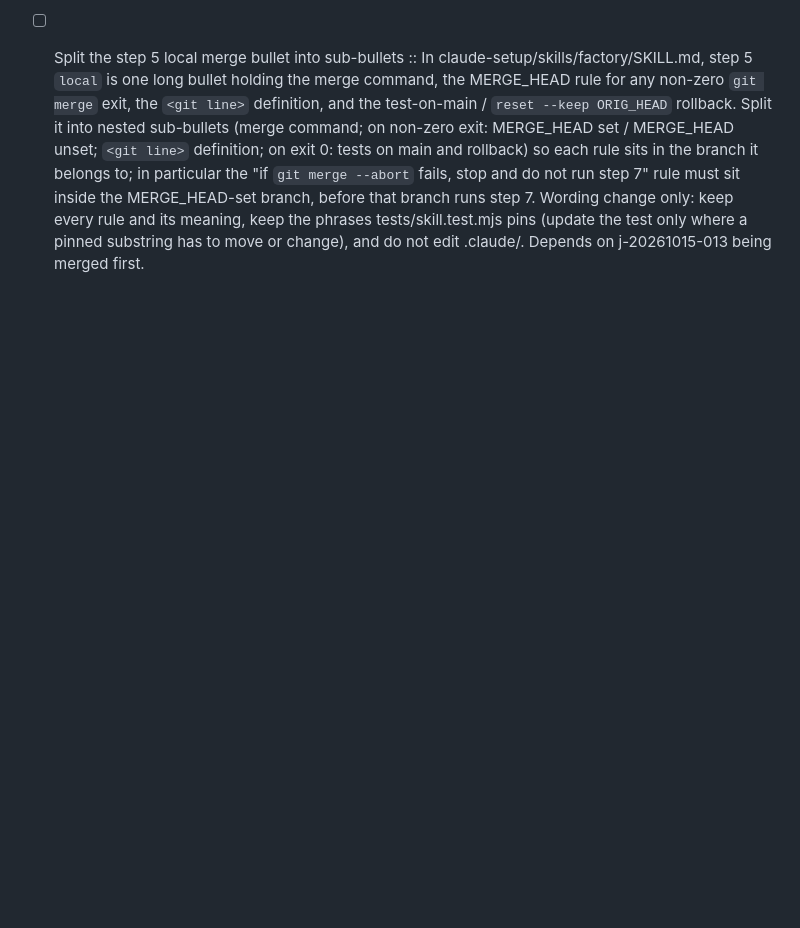
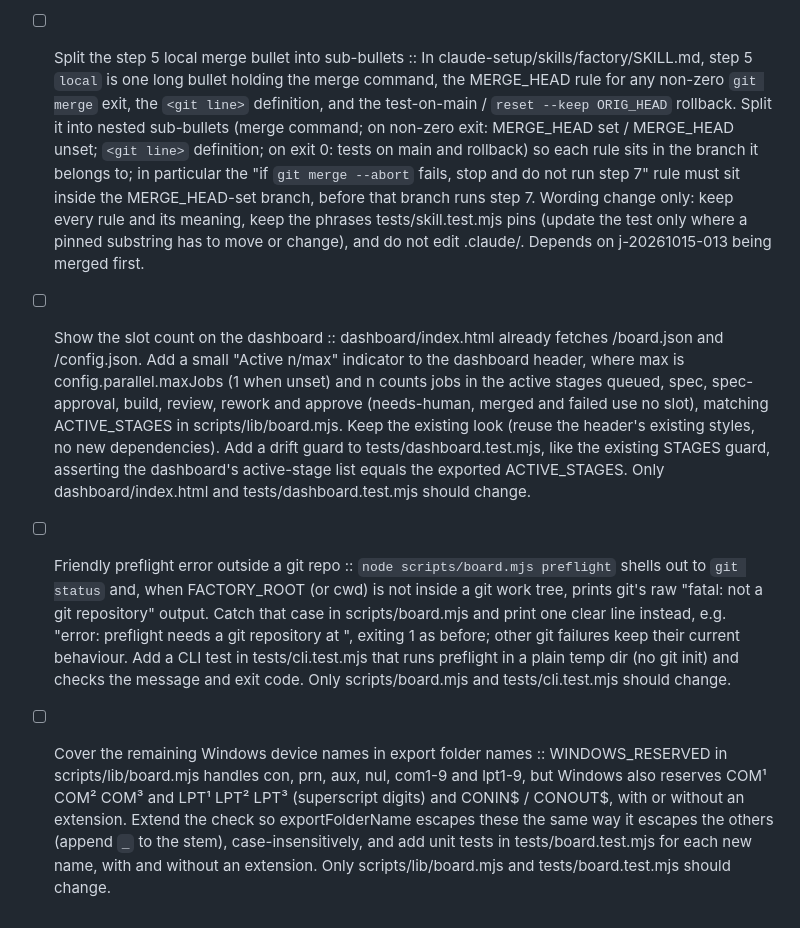
Before and after one commit to stagsz/ccs-factory-build, a Markdown page: factory/backlog.md, the part around the change. Drawn GitHub-style; blank space fills up the shorter version.

Commit message:
backlog: add dashboard slot count, preflight error, Windows device names
Co-Authored-By: Claude Opus 5.5 <noreply@anthropic.com>

```diff
--- a/factory/backlog.md
+++ b/factory/backlog.md
@@ -13,3 +13,6 @@ Format: `- [ ] Short title :: optional longer request for the spec writer`
 - [x] Guard dashboard stages against drift :: dashboard/index.html hard-codes its own `STAGES` array, which must match `STAGES` in scripts/lib/board.mjs (CLAUDE.md requires changing both together). Add a test in tests/ that reads dashboard/index.html, extracts the `STAGES` array literal and asserts it equals the exported `STAGES` in the same order. Do not restructure the dashboard; the test is the deliverable. (j-20261015-010)
 - [x] Decide merge failures by MERGE_HEAD, not git's message :: SKILL.md step 5 (`local` merge) tells a conflict from a refused merge by reading git's output. A merge a git hook rejects can fail after it started, leave MERGE_HEAD set, and then step 7's record commit would finish an untested merge. Change claude-setup/skills/factory/SKILL.md so that whenever `git merge` exits non-zero, the orchestrator runs `git rev-parse -q --verify MERGE_HEAD`: if it succeeds, run `git merge --abort` and park needs-human (conflict or rejected merge); if it fails, nothing started, so park needs-human as "merge refused". Never go on to tests or `merged` in either case. Apply the same rule to `/factory approve` (leave the stage as is) and to `/factory rework` (`git -C "<worktree>" rev-parse -q --verify MERGE_HEAD`, then `git -C "<worktree>" merge --abort`). Also: the `--note` must carry only git's first `error:`/`CONFLICT` line with double quotes, `$` and backticks removed. Pin the new wording in tests/skill.test.mjs. Do not edit .claude/. (j-20261015-013)
 - [ ] Split the step 5 local merge bullet into sub-bullets :: In claude-setup/skills/factory/SKILL.md, step 5 `local` is one long bullet holding the merge command, the MERGE_HEAD rule for any non-zero `git merge` exit, the `<git line>` definition, and the test-on-main / `reset --keep ORIG_HEAD` rollback. Split it into nested sub-bullets (merge command; on non-zero exit: MERGE_HEAD set / MERGE_HEAD unset; `<git line>` definition; on exit 0: tests on main and rollback) so each rule sits in the branch it belongs to; in particular the "if `git merge --abort` fails, stop and do not run step 7" rule must sit inside the MERGE_HEAD-set branch, before that branch runs step 7. Wording change only: keep every rule and its meaning, keep the phrases tests/skill.test.mjs pins (update the test only where a pinned substring has to move or change), and do not edit .claude/. Depends on j-20261015-013 being merged first.
+- [ ] Show the slot count on the dashboard :: dashboard/index.html already fetches /board.json and /config.json. Add a small "Active n/max" indicator to the dashboard header, where max is config.parallel.maxJobs (1 when unset) and n counts jobs in the active stages queued, spec, spec-approval, build, review, rework and approve (needs-human, merged and failed use no slot), matching ACTIVE_STAGES in scripts/lib/board.mjs. Keep the existing look (reuse the header's existing styles, no new dependencies). Add a drift guard to tests/dashboard.test.mjs, like the existing STAGES guard, asserting the dashboard's active-stage list equals the exported ACTIVE_STAGES. Only dashboard/index.html and tests/dashboard.test.mjs should change.
+- [ ] Friendly preflight error outside a git repo :: `node scripts/board.mjs preflight` shells out to `git status` and, when FACTORY_ROOT (or cwd) is not inside a git work tree, prints git's raw "fatal: not a git repository" output. Catch that case in scripts/board.mjs and print one clear line instead, e.g. "error: preflight needs a git repository at <root>", exiting 1 as before; other git failures keep their current behaviour. Add a CLI test in tests/cli.test.mjs that runs preflight in a plain temp dir (no git init) and checks the message and exit code. Only scripts/board.mjs and tests/cli.test.mjs should change.
+- [ ] Cover the remaining Windows device names in export folder names :: WINDOWS_RESERVED in scripts/lib/board.mjs handles con, prn, aux, nul, com1-9 and lpt1-9, but Windows also reserves COM¹ COM² COM³ and LPT¹ LPT² LPT³ (superscript digits) and CONIN$ / CONOUT$, with or without an extension. Extend the check so exportFolderName escapes these the same way it escapes the others (append `_` to the stem), case-insensitively, and add unit tests in tests/board.test.mjs for each new name, with and without an extension. Only scripts/lib/board.mjs and tests/board.test.mjs should change.
```
